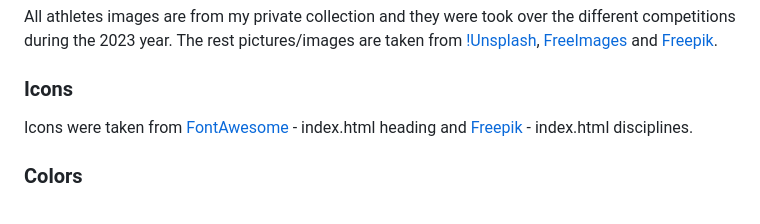
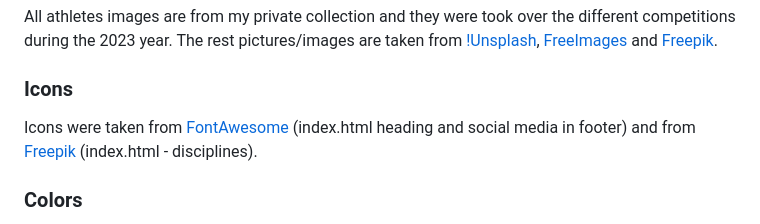
Before and after one commit to Lukas2020-code/TuamAC_Project, a Markdown page: README.md, the part around the change. GitHub-like rendering.

Commit message:
Add text to README file about icons used in project

```diff
--- a/README.md
+++ b/README.md
@@ -132,7 +132,7 @@ The rest pictures/images are taken from [!Unsplash](https://unsplash.com/), [Fre
 
 ### Icons
 
-Icons were taken from [FontAwesome](https://fontawesome.com/) - index.html heading and [Freepik](https://www.freepik.com/) - index.html disciplines.
+Icons were taken from [FontAwesome](https://fontawesome.com/) (index.html heading and social media in footer) and from [Freepik](https://www.freepik.com/) (index.html - disciplines).
 
 ### Colors
 
```
